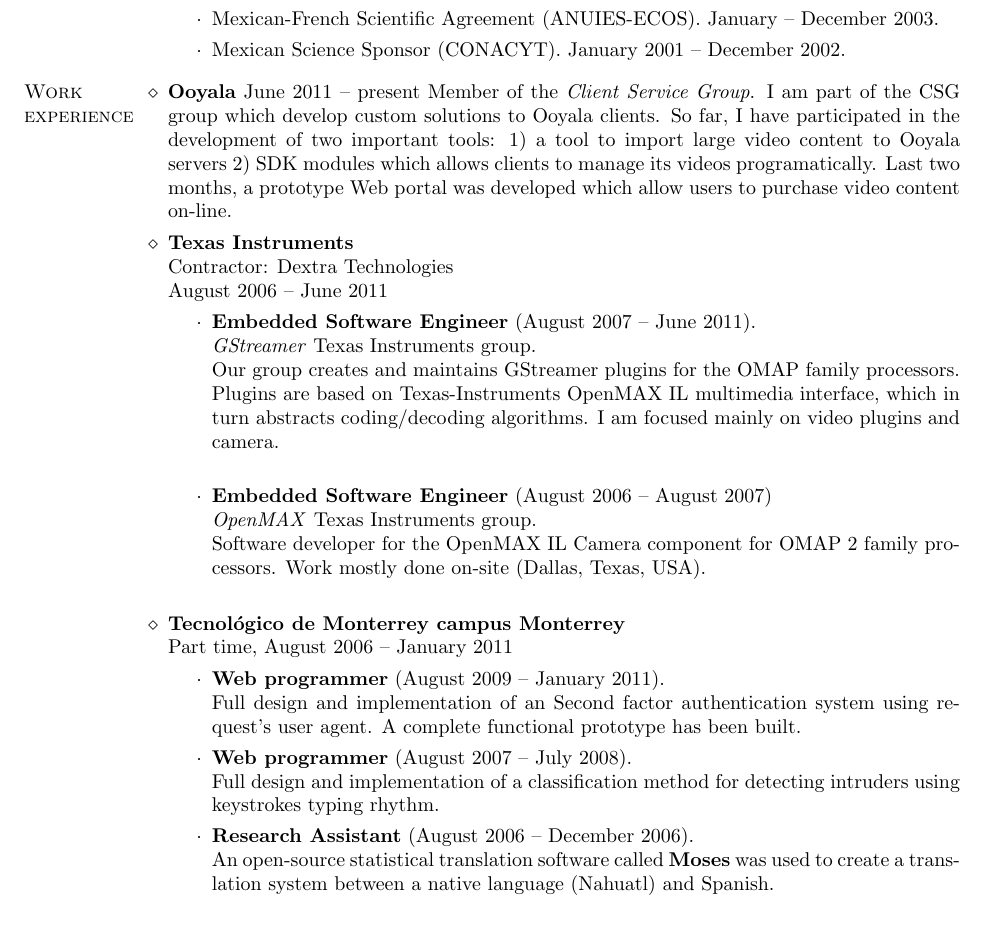
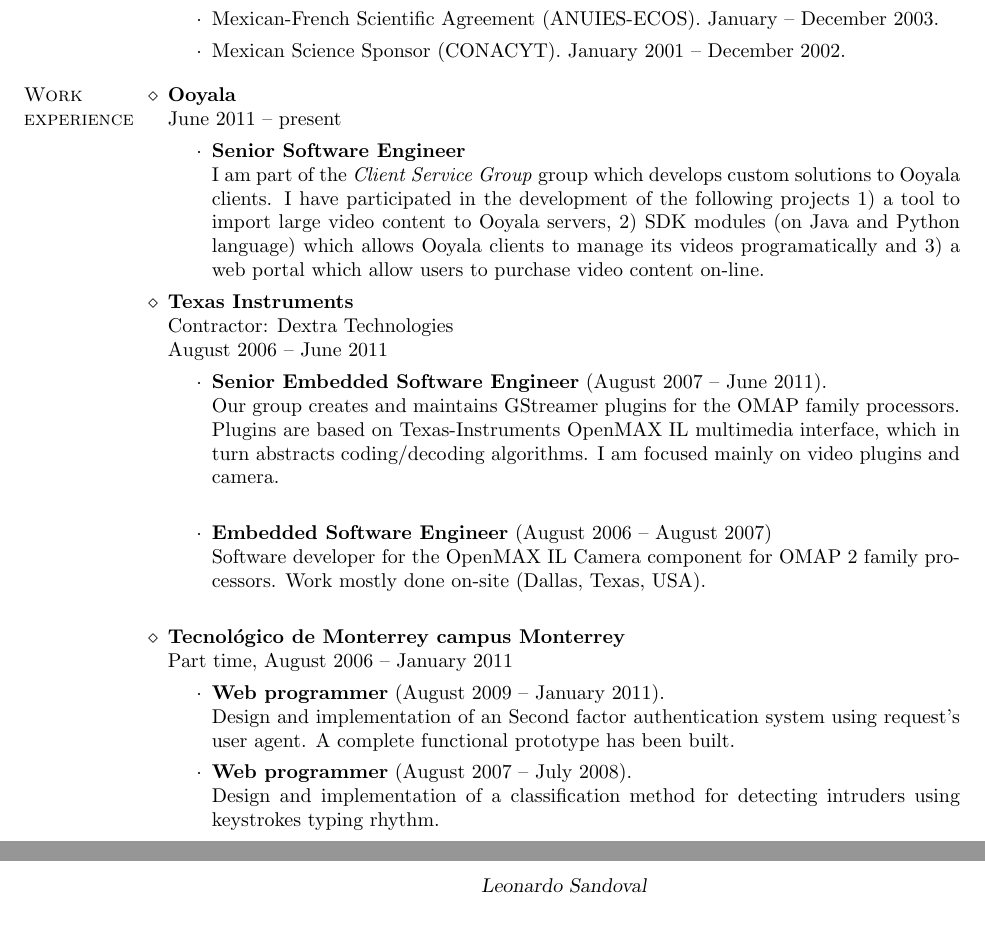
Before and after one commit to lsandov1/cv, a LaTeX CV (lsg.tex): part of page 1 of 3 before the commit and two parts of pages 1 and 2 of 2 after it, the two joined at a grey line, cut so that both start at the same text. Compiled offline with pdfLaTeX.

Commit message:
improve the ooyala section and minor fixes

```diff
--- a/lsg.tex
+++ b/lsg.tex
@@ -73,23 +72,23 @@
 
 \begin{category}{Work \\experience}
 
-\citem{Ooyala}
-June 2011 -- present
-Member of the \textit{Client Service Group}.
-I am part of the CSG group which develop custom solutions to Ooyala clients. So far, I have participated in the development of
-two important tools: 1) a tool to import large video content to Ooyala servers 2) SDK modules which allows clients to manage its videos
-programatically. Last two months, a prototype Web portal was developed which allow users to purchase video content on-line.
+\citem{Ooyala}\\
+ June 2011 -- present
+\begin{itemize}
+\item \textbf{Senior Software Engineer}\\
+I am part of the \textit{Client Service Group} group which develops custom solutions to Ooyala clients. I have participated in the development of
+the following projects 1) a tool to import large video content to Ooyala servers, 2) SDK modules (on Java and Python language) which
+allows Ooyala clients to manage its videos programatically and 3) a web portal which allow users to purchase video content on-line.
+\end{itemize}
 
 \citem{Texas Instruments}\\
 Contractor: Dextra Technologies\\
 August 2006 -- June 2011
 \begin{itemize}
-\item \textbf{Embedded Software Engineer} (August 2007 -- June 2011).\\
-\textit{GStreamer} Texas Instruments group.\\
+\item \textbf{Senior Embedded Software Engineer} (August 2007 -- June 2011).\\
 Our group creates and maintains GStreamer plugins for the OMAP family processors. Plugins are based on Texas-Instruments OpenMAX IL multimedia interface,
 which in turn abstracts coding/decoding algorithms. I am focused mainly on video plugins and camera.\\
 \item \textbf{Embedded Software Engineer} (August 2006 -- August 2007)\\
-\textit{OpenMAX} Texas Instruments group.\\
 Software developer for the OpenMAX IL Camera component for OMAP 2 family processors. Work mostly done on-site (Dallas, Texas, USA).\\
 \end{itemize}
 
@@ -97,12 +96,9 @@
 Part time, August 2006 -- January 2011
 \begin{itemize}
 \item \textbf{Web programmer} (August 2009 -- January 2011).\\
-Full design and implementation of an Second factor authentication system using request's user agent. A complete functional prototype has been built.
+Design and implementation of an Second factor authentication system using request's user agent. A complete functional prototype has been built.
 \item \textbf{Web programmer} (August 2007 -- July 2008).\\
-Full design and implementation of a classification method for detecting intruders using keystrokes typing rhythm.
-\item \textbf{Research Assistant} (August 2006 -- December 2006).\\
-An open-source statistical translation software called \textbf{Moses} was used to create a translation system	between a native language (Nahuatl) and Spanish.\\
-\\
+Design and implementation of a classification method for detecting intruders using keystrokes typing rhythm.
 \end{itemize}
 \end{category}
 
```
Also changed, not shown: lsg.tex (8 more changed lines).
